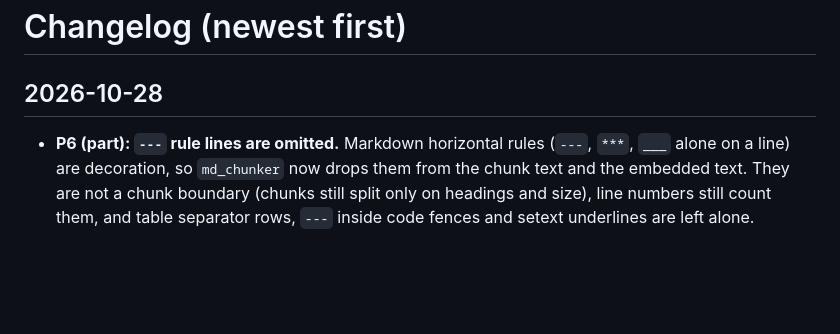
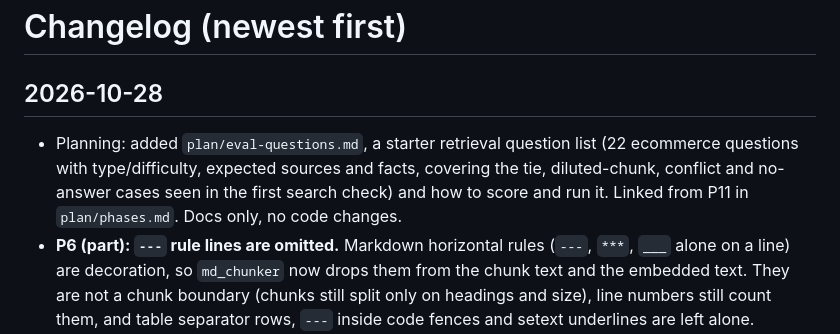
Before and after one commit to Ayush-Artizent/Astra-RAG, a Markdown page: timeline/CHANGELOG.md, the part around the change. GitHub-like rendering; blank space fills up the shorter version.

```diff
--- a/timeline/CHANGELOG.md
+++ b/timeline/CHANGELOG.md
@@ -1,6 +1,7 @@
 # Changelog (newest first)
 
 ## 2026-10-28
+- Planning: added `plan/eval-questions.md`, a starter retrieval question list (22 ecommerce questions with type/difficulty, expected sources and facts, covering the tie, diluted-chunk, conflict and no-answer cases seen in the first search check) and how to score and run it. Linked from P11 in `plan/phases.md`. Docs only, no code changes.
 - **P6 (part): `---` rule lines are omitted.** Markdown horizontal rules (`---`, `***`, `___` alone on a line) are decoration, so `md_chunker` now drops them from the chunk text and the embedded text. They are not a chunk boundary (chunks still split only on headings and size), line numbers still count them, and table separator rows, `---` inside code fences and setext underlines are left alone. `plan/phases.md` P6 and `plan/golden-repo-rag-plan.md` §E1 updated. Tests: 64 (1 skipped on Windows). YAML front-matter is still to do.
 - **P6 (part): chunking follows the real structure of project-data.** Checked against the two example repos: sections were merged under one heading (e.g. "Not in scope" labelled `Epic > Scope`), email / meeting / CR header lines were plain text, and CSV rows were grouped. Now: markdown is chunked **per heading section** (own heading path; oversize sections split; heading-only sections skipped); CSV is **one chunk per row** with `row_key` plus a small summary chunk (the 3 sample rows and `CSV_SUMMARY_SAMPLE_ROWS` are gone); new `services/ingestion/doc_meta.py` parses `doc_type` (folder map in `config.DOC_TYPE_BY_FOLDER`), `doc_date`, `doc_meta` and open items into the payload and prefixes them to the embedded text. **No recency preference:** retrieval is unchanged, the LLM sees each source's date/type and resolves conflicts. Payload change: `chunk_kind` `csv_rows` -> `csv_row`; new fields `doc_type`, `doc_date`, `doc_meta`, `has_open_item`, `open_items`, `row_key`. Existing collections are rebuilt on the next connect. Chunks on the example repos: 44 -> 84. YAML front-matter is still to do in P6. `plan/phases.md` P6 and `plan/golden-repo-rag-plan.md` §E/§F updated. Tests: 58 (1 skipped on Windows).
 - **P1 done (host-aware identity):** new `services/repo_ref.py` holds `RepoRef{host_kind, host, path_parts, name}` and a slug that includes the host (`github.com__acme__golden`), so the same owner/name on two hosts can no longer share a token, clone folder, collection or status. Old `.env` keys are migrated on first use (only when their saved URL is the same repo). Azure DevOps, GitLab and Bitbucket URLs now get a clear "not supported yet" error. **API change:** `GET /api/ingestion-status/{slug}` and `POST /api/search {slug, ...}` replace owner/name. Existing Qdrant collections and `temp_storage/` folders under old names are simply rebuilt on the next connect. Tests: 49 (1 skipped on Windows).
```
Also changed, not shown: plan/eval-questions-ecommerce.md (added, +62 -0 lines), plan/phases.md (+1 -0 lines).
